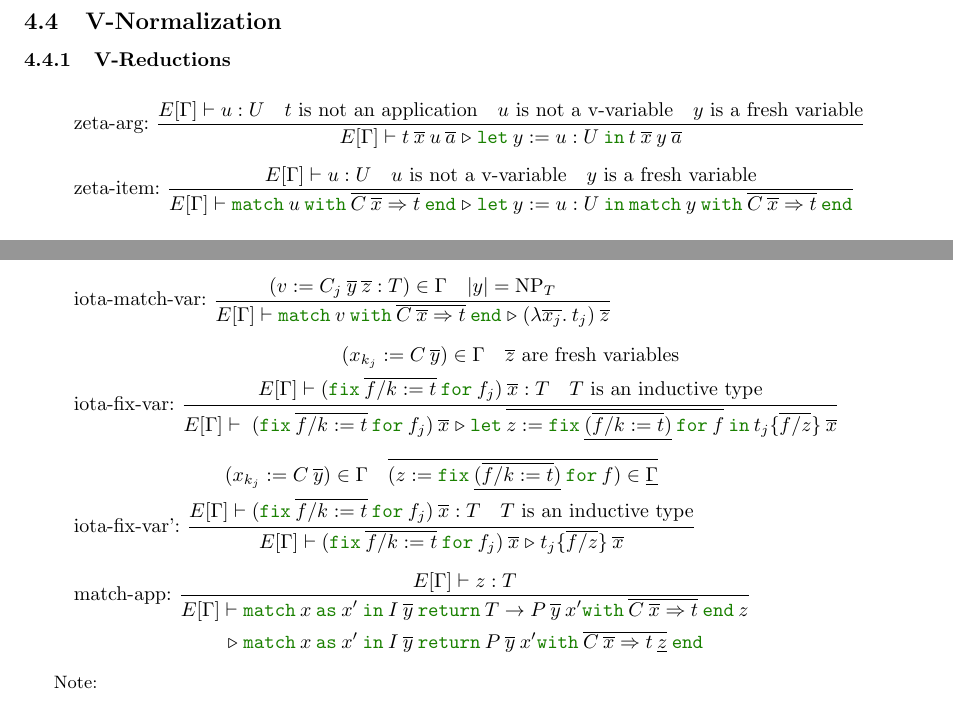
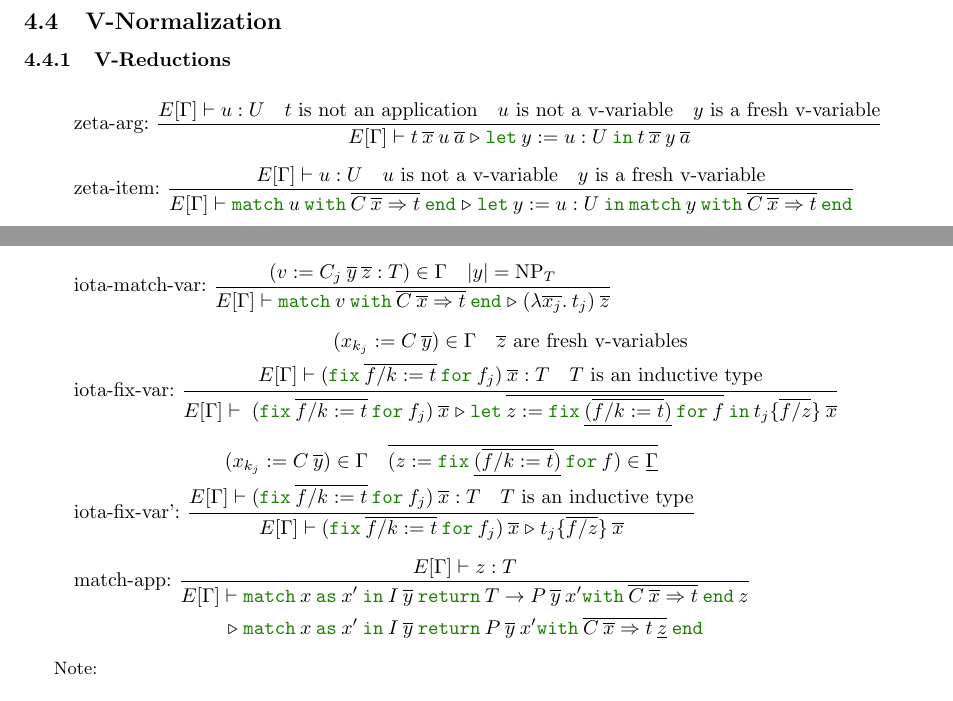
Before and after one commit to akr/codegen, a LaTeX document (doc/codegen.tex): two parts of pages 7 and 8 of 24, joined at a grey line, cut so that both start at the same text. Compiled offline with pdfLaTeX.

Commit message:
document updated.

```diff
--- a/doc/codegen.tex
+++ b/doc/codegen.tex
@@ -690,7 +690,7 @@ the eta expansions (etaex-fix and etaex-abs) transform the body of abstraction a
       E[\Gamma] \vdash u : U \quad
       \text{$t$ is not an application} \quad
       \text{$u$ is not a v-variable} \quad
-      \text{$y$ is a fresh variable}
+      \text{$y$ is a fresh v-variable}
     }{
       E[\Gamma] \vdash
       t\:\rep{x}\:u\:\rep{a}
@@ -786,7 +786,7 @@ the result term can be represented in following syntax.
     {
       \begin{gathered}
         (x_{k_j} := C\:\rep{y}) \in \Gamma \quad
-        \text{$\rep{z}$ are fresh variables} \\
+        \text{$\rep{z}$ are fresh v-variables} \\
         E[\Gamma] \vdash (\ofix{\rep{f/k:=t}}{f_j})\:\rep{x} : T \quad
         \text{$T$ is an inductive type}
       \end{gathered}
```
Also changed, not shown: doc/codegen.tex (4 more changed lines).
